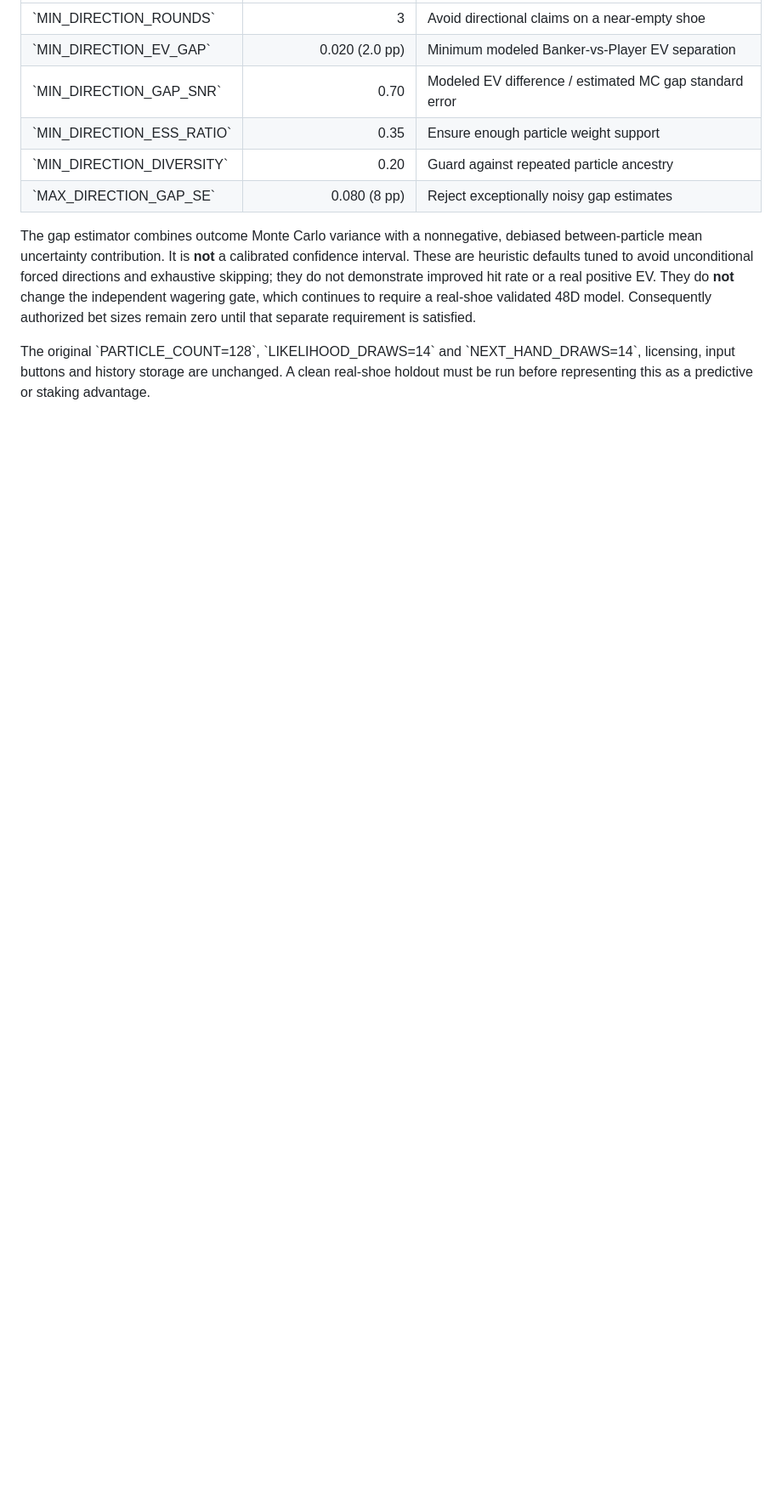
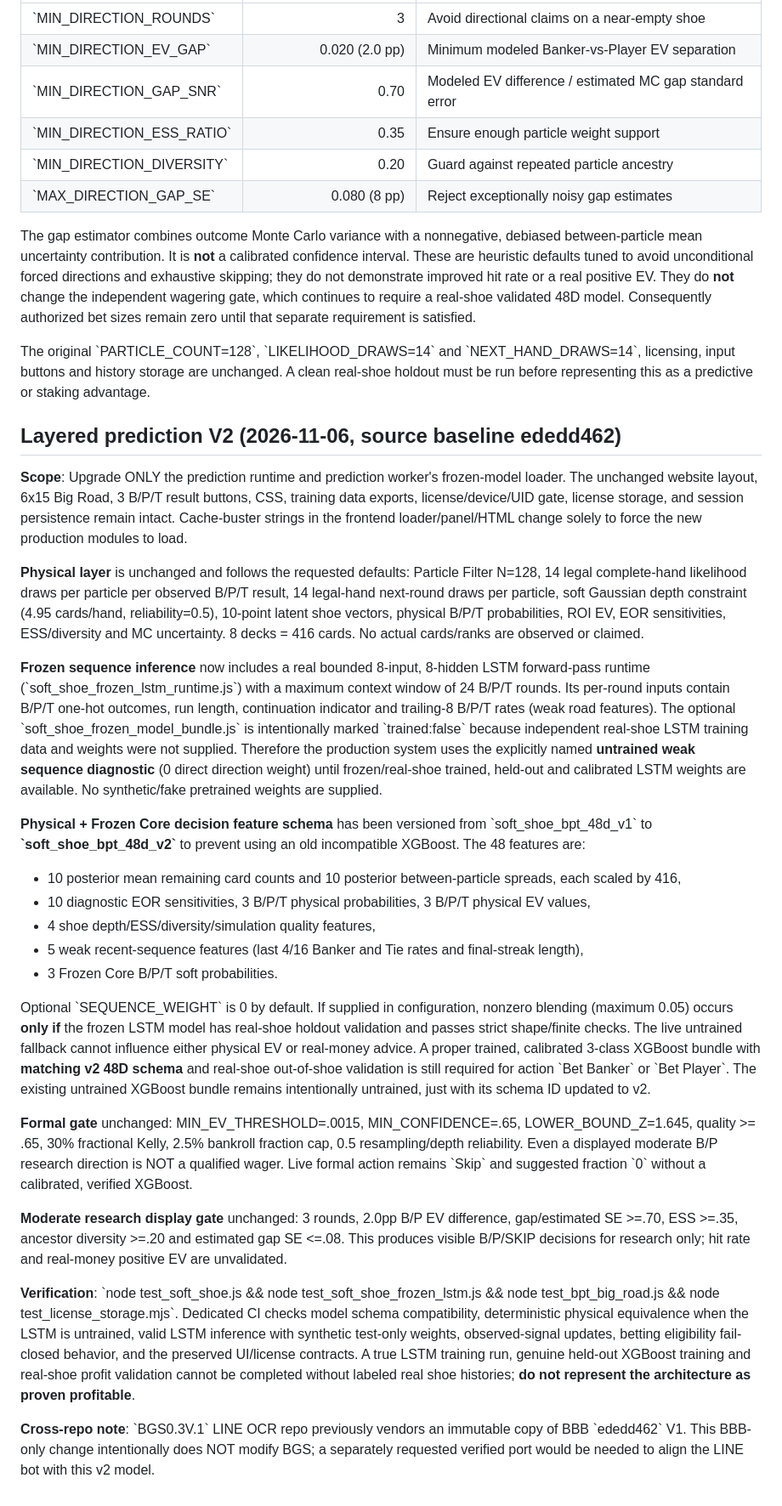
Before and after one commit to zliu53468-ai/BBB, a Markdown page: SOFT_SHOE_BPT_RELEASE.md, the part around the change. Shown at 85% size. Drawn GitHub-style; blank space fills up the shorter version.

Commit message:
docs: prediction V2 layers, exact parameters and missing trained model guardrails

```diff
--- a/SOFT_SHOE_BPT_RELEASE.md
+++ b/SOFT_SHOE_BPT_RELEASE.md
@@ -47,3 +47,29 @@ The previous always-display B/P research direction is replaced by a separate **r
 The gap estimator combines outcome Monte Carlo variance with a nonnegative, debiased between-particle mean uncertainty contribution. It is **not** a calibrated confidence interval. These are heuristic defaults tuned to avoid unconditional forced directions and exhaustive skipping; they do not demonstrate improved hit rate or a real positive EV. They do **not** change the independent wagering gate, which continues to require a real-shoe validated 48D model. Consequently authorized bet sizes remain zero until that separate requirement is satisfied.
 
 The original \`PARTICLE_COUNT=128\`, \`LIKELIHOOD_DRAWS=14\` and \`NEXT_HAND_DRAWS=14\`, licensing, input buttons and history storage are unchanged. A clean real-shoe holdout must be run before representing this as a predictive or staking advantage.
+
+
+## Layered prediction V2 (2026-11-06, source baseline ededd462)
+
+**Scope**: Upgrade ONLY the prediction runtime and prediction worker's frozen-model loader. The unchanged website layout, 6x15 Big Road, 3 B/P/T result buttons, CSS, training data exports, license/device/UID gate, license storage, and session persistence remain intact. Cache-buster strings in the frontend loader/panel/HTML change solely to force the new production modules to load.
+
+**Physical layer** is unchanged and follows the requested defaults: Particle Filter N=128, 14 legal complete-hand likelihood draws per particle per observed B/P/T result, 14 legal-hand next-round draws per particle, soft Gaussian depth constraint (4.95 cards/hand, reliability=0.5), 10-point latent shoe vectors, physical B/P/T probabilities, ROI EV, EOR sensitivities, ESS/diversity and MC uncertainty. 8 decks = 416 cards. No actual cards/ranks are observed or claimed.
+
+**Frozen sequence inference** now includes a real bounded 8-input, 8-hidden LSTM forward-pass runtime (\`soft_shoe_frozen_lstm_runtime.js\`) with a maximum context window of 24 B/P/T rounds. Its per-round inputs contain B/P/T one-hot outcomes, run length, continuation indicator and trailing-8 B/P/T rates (weak road features). The optional \`soft_shoe_frozen_model_bundle.js\` is intentionally marked \`trained:false\` because independent real-shoe LSTM training data and weights were not supplied. Therefore the production system uses the explicitly named **untrained weak sequence diagnostic** (0 direct direction weight) until frozen/real-shoe trained, held-out and calibrated LSTM weights are available. No synthetic/fake pretrained weights are supplied.
+
+**Physical + Frozen Core decision feature schema** has been versioned from \`soft_shoe_bpt_48d_v1\` to **\`soft_shoe_bpt_48d_v2\`** to prevent using an old incompatible XGBoost. The 48 features are:
+- 10 posterior mean remaining card counts and 10 posterior between-particle spreads, each scaled by 416,
+- 10 diagnostic EOR sensitivities, 3 B/P/T physical probabilities, 3 B/P/T physical EV values,
+- 4 shoe depth/ESS/diversity/simulation quality features,
+- 5 weak recent-sequence features (last 4/16 Banker and Tie rates and final-streak length),
+- 3 Frozen Core B/P/T soft probabilities.
+
+Optional \`SEQUENCE_WEIGHT\` is 0 by default. If supplied in configuration, nonzero blending (maximum 0.05) occurs **only if** the frozen LSTM model has real-shoe holdout validation and passes strict shape/finite checks. The live untrained fallback cannot influence either physical EV or real-money advice. A proper trained, calibrated 3-class XGBoost bundle with **matching v2 48D schema** and real-shoe out-of-shoe validation is still required for action \`Bet Banker\` or \`Bet Player\`. The existing untrained XGBoost bundle remains intentionally untrained, just with its schema ID updated to v2.
+
+**Formal gate** unchanged: MIN_EV_THRESHOLD=.0015, MIN_CONFIDENCE=.65, LOWER_BOUND_Z=1.645, quality >= .65, 30% fractional Kelly, 2.5% bankroll fraction cap, 0.5 resampling/depth reliability. Even a displayed moderate B/P research direction is NOT a qualified wager. Live formal action remains \`Skip\` and suggested fraction \`0\` without a calibrated, verified XGBoost.
+
+**Moderate research display gate** unchanged: 3 rounds, 2.0pp B/P EV difference, gap/estimated SE >=.70, ESS >=.35, ancestor diversity >=.20 and estimated gap SE <=.08. This produces visible B/P/SKIP decisions for research only; hit rate and real-money positive EV are unvalidated.
+
+**Verification**: \`node test_soft_shoe.js && node test_soft_shoe_frozen_lstm.js && node test_bpt_big_road.js && node test_license_storage.mjs\`. Dedicated CI checks model schema compatibility, deterministic physical equivalence when the LSTM is untrained, valid LSTM inference with synthetic test-only weights, observed-signal updates, betting eligibility fail-closed behavior, and the preserved UI/license contracts. A true LSTM training run, genuine held-out XGBoost training and real-shoe profit validation cannot be completed without labeled real shoe histories; **do not represent the architecture as proven profitable**.
+
+**Cross-repo note**: \`BGS0.3V.1\` LINE OCR repo previously vendors an immutable copy of BBB \`ededd462\` V1. This BBB-only change intentionally does NOT modify BGS; a separately requested verified port would be needed to align the LINE bot with this v2 model.
```
